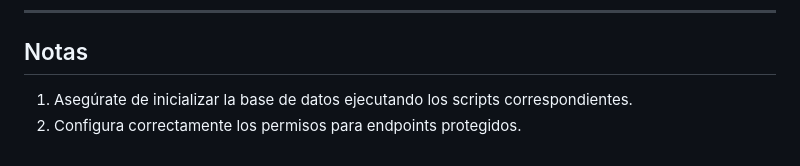
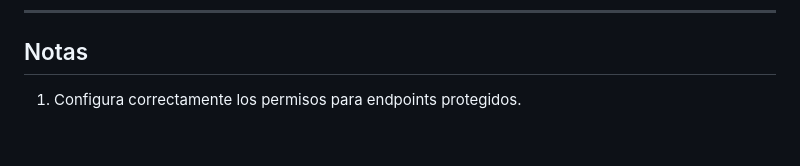
Before and after one commit to Drewster64/hotel_reservations_system, a Markdown page: README.md, the part around the change. Rendered like a GitHub page.

Commit message:
Un cambio en el README.md

```diff
--- a/README.md
+++ b/README.md
@@ -144,5 +144,4 @@ Por defecto, estará disponible en `http://127.0.0.1:5000`.
 
 ## Notas
 
-1. Asegúrate de inicializar la base de datos ejecutando los scripts correspondientes.
-2. Configura correctamente los permisos para endpoints protegidos.
+1. Configura correctamente los permisos para endpoints protegidos.
```
